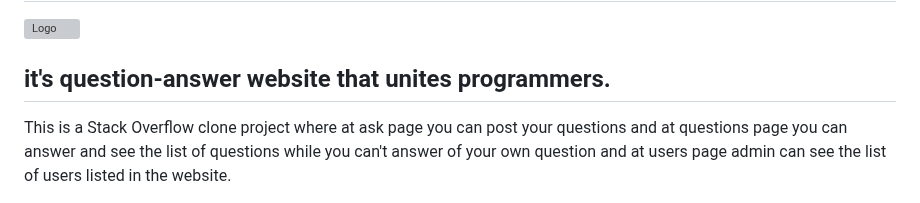
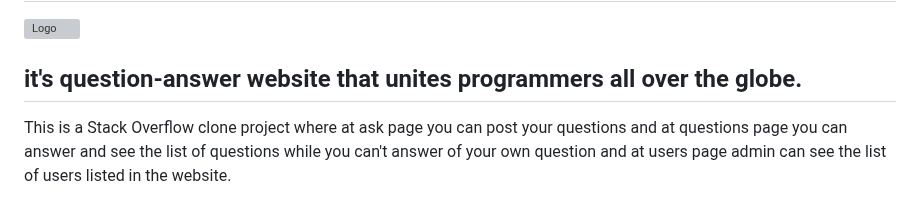
Before and after one commit to RAJKUMARSHRIVASH/DevQuery, a Markdown page: README.md, the part around the change. Rendered like a GitHub page; grey boxes are pictures that could not be loaded.

Commit message:
updated description

```diff
--- a/README.md
+++ b/README.md
@@ -1,7 +1,7 @@
 
 # DevQuery
 ![Logo](https://www.linkpicture.com/q/DevQuery.logo_1.png)
-## it's question-answer website that unites programmers.
+## it's question-answer website that unites programmers all over the globe.
 
 
 This is a Stack Overflow clone project where at ask page you can post your questions and at questions page you can answer and see the list of questions while you can't answer of your own question and at users page admin can see the list of users listed in the website.
```
